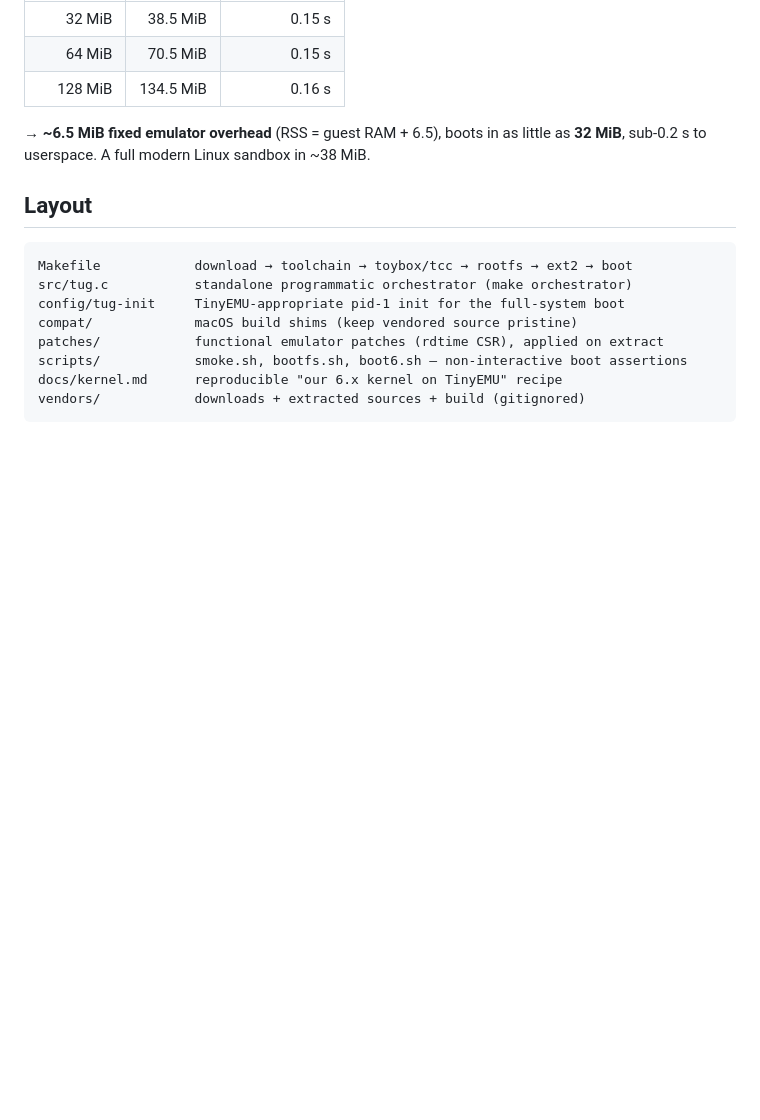
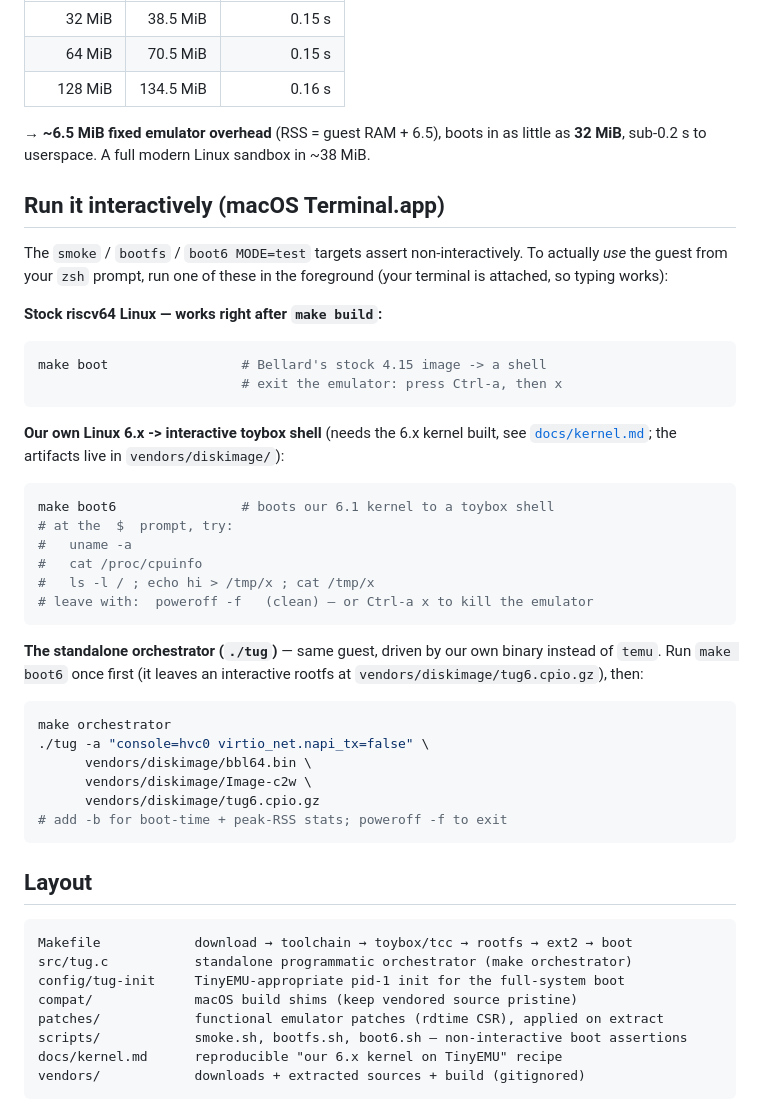
Before and after one commit to leok7v/tug, a Markdown page: README.md, the part around the change. Drawn GitHub-style; blank space fills up the shorter version.

Commit message:
README: how to run the guest interactively from macOS Terminal.app
Documents the three foreground/interactive paths: make boot (stock 4.15),
make boot6 (our 6.x kernel -> toybox shell), and ./tug (the standalone
orchestrator), with what to type in the guest and how to exit.

````diff
--- a/README.md
+++ b/README.md
@@ -74,6 +74,41 @@ Measured booting our 6.1 kernel + toybox initramfs to userspace (`./tug -b …`)
 → **~6.5 MiB fixed emulator overhead** (RSS = guest RAM + 6.5), boots in as little
 as **32 MiB**, sub-0.2 s to userspace. A full modern Linux sandbox in ~38 MiB.
 
+## Run it interactively (macOS Terminal.app)
+
+The `smoke` / `bootfs` / `boot6 MODE=test` targets assert non-interactively. To
+actually *use* the guest from your `zsh` prompt, run one of these in the foreground
+(your terminal is attached, so typing works):
+
+**Stock riscv64 Linux — works right after `make build`:**
+```sh
+make boot                 # Bellard's stock 4.15 image -> a shell
+                          # exit the emulator: press Ctrl-a, then x
+```
+
+**Our own Linux 6.x -> interactive toybox shell** (needs the 6.x kernel built, see
+[`docs/kernel.md`](docs/kernel.md); the artifacts live in `vendors/diskimage/`):
+```sh
+make boot6                # boots our 6.1 kernel to a toybox shell
+# at the  $  prompt, try:
+#   uname -a
+#   cat /proc/cpuinfo
+#   ls -l / ; echo hi > /tmp/x ; cat /tmp/x
+# leave with:  poweroff -f   (clean) — or Ctrl-a x to kill the emulator
+```
+
+**The standalone orchestrator (`./tug`)** — same guest, driven by our own binary
+instead of `temu`. Run `make boot6` once first (it leaves an interactive rootfs at
+`vendors/diskimage/tug6.cpio.gz`), then:
+```sh
+make orchestrator
+./tug -a "console=hvc0 virtio_net.napi_tx=false" \
+      vendors/diskimage/bbl64.bin \
+      vendors/diskimage/Image-c2w \
+      vendors/diskimage/tug6.cpio.gz
+# add -b for boot-time + peak-RSS stats; poweroff -f to exit
+```
+
 ## Layout
 
 ```
````
